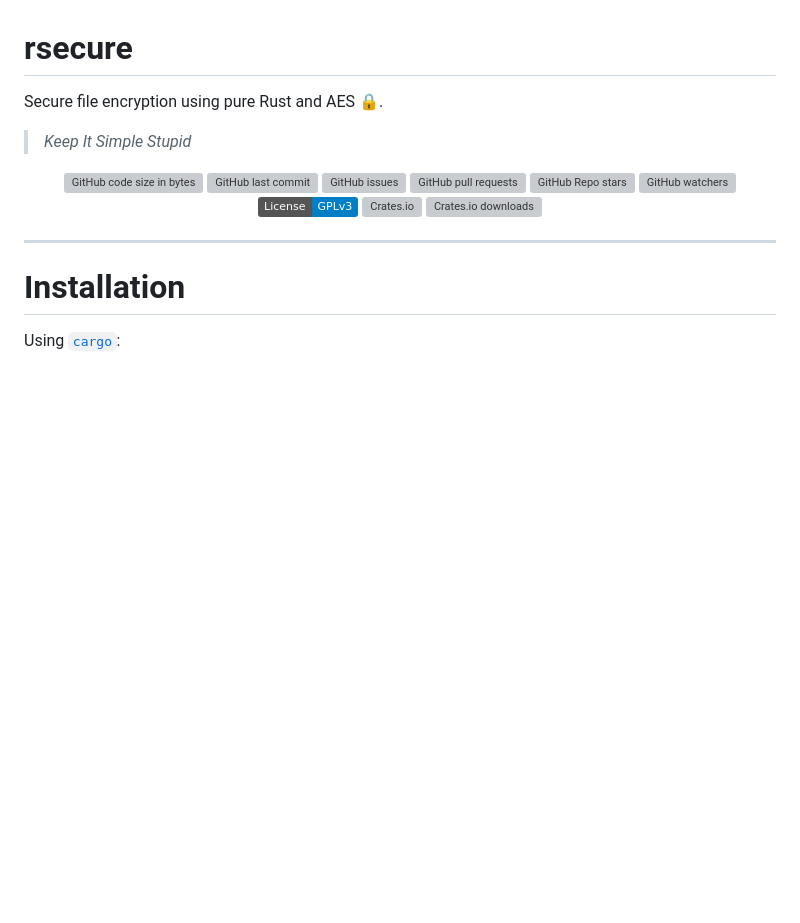
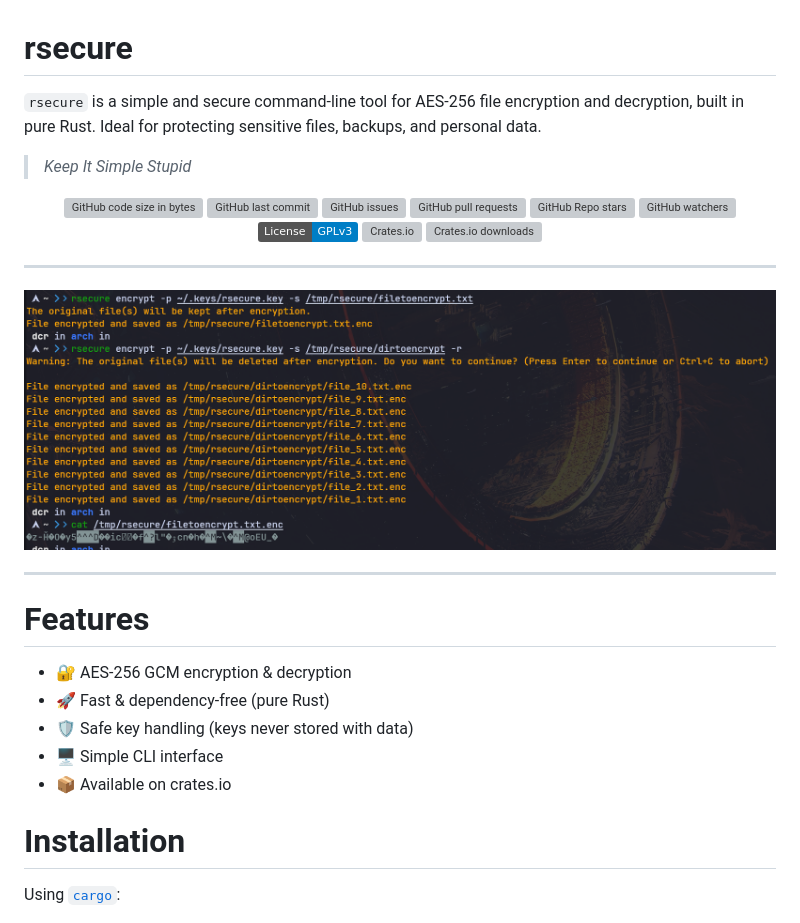
Before and after one commit to containerscrew/rsecure, a Markdown page: README.md, the part around one of its changes. Rendered like a GitHub page; pictures changed too: example.png (added); badges without logos; blank space fills up the shorter version; grey boxes are pictures that could not be loaded.

```diff
--- a/README.md
+++ b/README.md
@@ -1,6 +1,6 @@
 # rsecure
 
-Secure file encryption using pure Rust and AES 🔒.
+`rsecure` is a simple and secure command-line tool for AES-256 file encryption and decryption, built in pure Rust. Ideal for protecting sensitive files, backups, and personal data.
 
 > _Keep It Simple Stupid_
 
@@ -17,6 +17,19 @@ Secure file encryption using pure Rust and AES 🔒.
 </p>
 
 ---
+
+![example](./example.png)
+
+---
+
+# Features
+
+- 🔐 AES-256 GCM encryption & decryption
+- 🚀 Fast & dependency-free (pure Rust)
+- 🛡️ Safe key handling (keys never stored with data)
+- 🖥️ Simple CLI interface
+- 📦 Available on crates.io
+
 
 # Installation
 
```
Also changed, not shown: other parts of README.md (+12 -37 lines).
